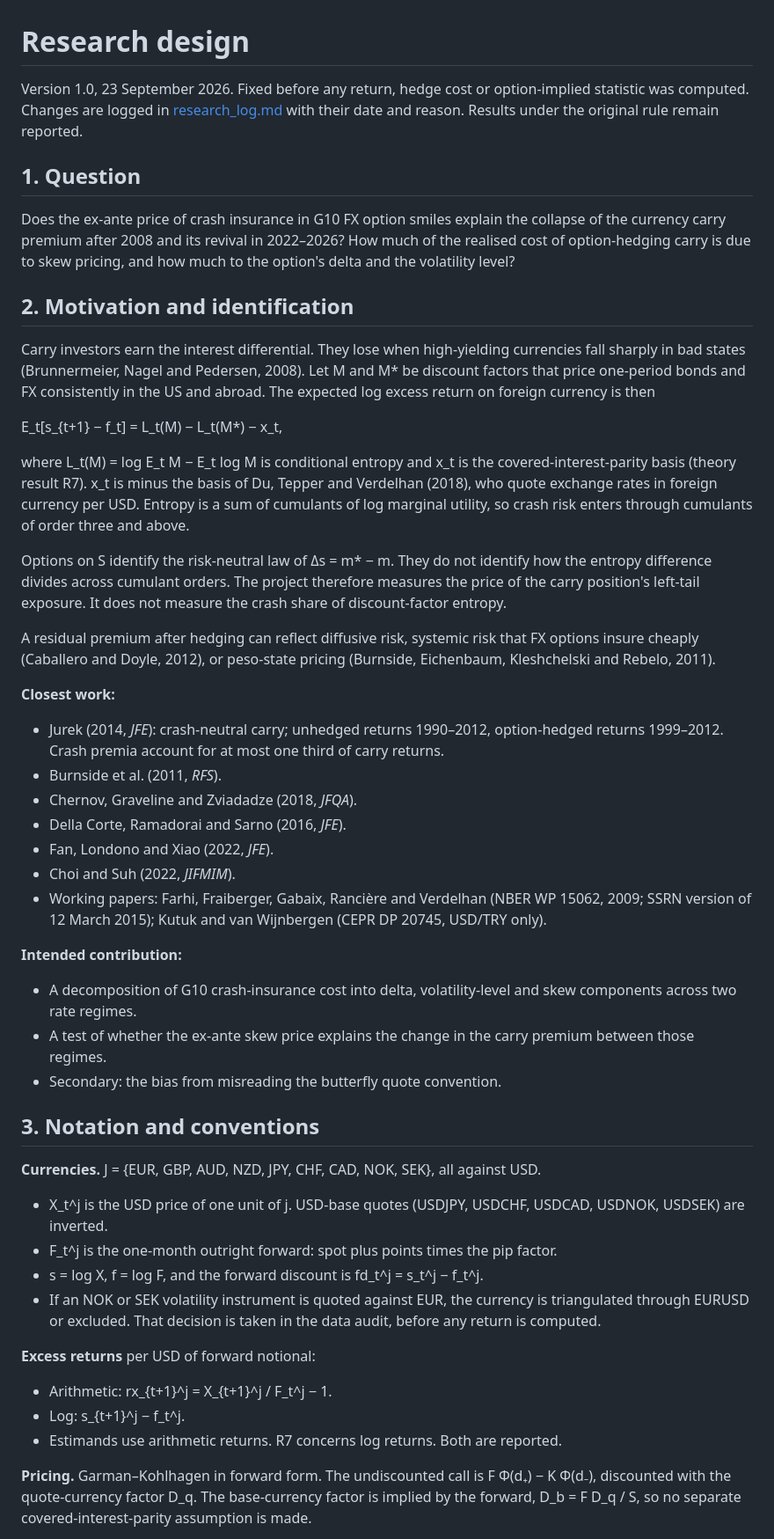
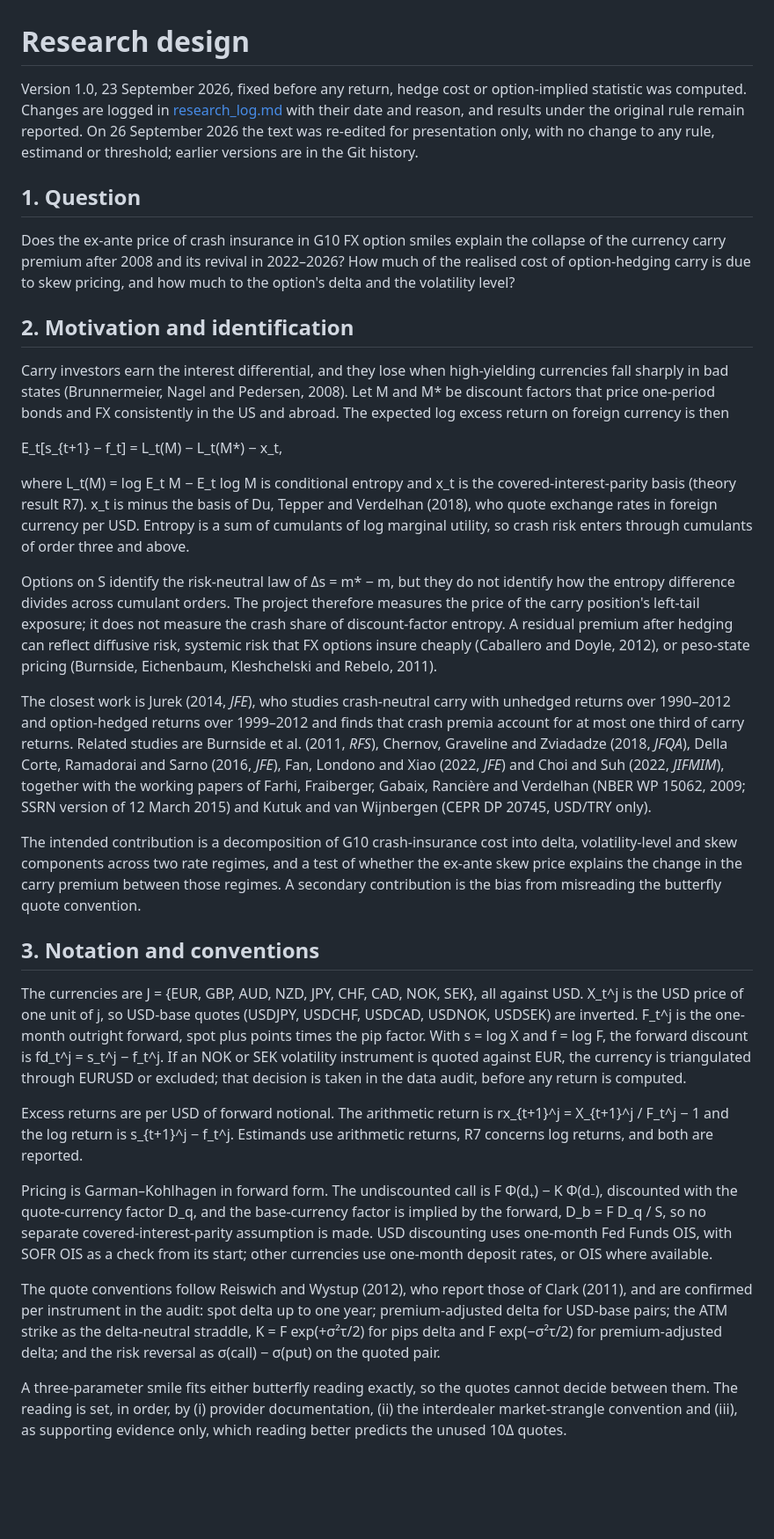
Before and after one commit to Amanjeet-S/Quantitative-Economics-Finance, a Markdown page: projects/01_fx_crash_insurance_carry/research_design.md, the part around one of its changes. Shown at 88% size. GitHub-like rendering; blank space fills up the shorter version.

```diff
--- a/projects/01_fx_crash_insurance_carry/research_design.md
+++ b/projects/01_fx_crash_insurance_carry/research_design.md
@@ -1,6 +1,6 @@
 # Research design
 
-Version 1.0, 23 September 2026. Fixed before any return, hedge cost or option-implied statistic was computed. Changes are logged in [research_log.md](research_log.md) with their date and reason. Results under the original rule remain reported.
+Version 1.0, 23 September 2026, fixed before any return, hedge cost or option-implied statistic was computed. Changes are logged in [research_log.md](research_log.md) with their date and reason, and results under the original rule remain reported. On 26 September 2026 the text was re-edited for presentation only, with no change to any rule, estimand or threshold; earlier versions are in the Git history.
 
 ## 1. Question
 
@@ -8,46 +8,27 @@ Does the ex-ante price of crash insurance in G10 FX option smiles explain the co
 
 ## 2. Motivation and identification
 
-Carry investors earn the interest differential. They lose when high-yielding currencies fall sharply in bad states (Brunnermeier, Nagel and Pedersen, 2008). Let M and M* be discount factors that price one-period bonds and FX consistently in the US and abroad. The expected log excess return on foreign currency is then
+Carry investors earn the interest differential, and they lose when high-yielding currencies fall sharply in bad states (Brunnermeier, Nagel and Pedersen, 2008). Let M and M* be discount factors that price one-period bonds and FX consistently in the US and abroad. The expected log excess return on foreign currency is then
 
 E_t[s_{t+1} − f_t] = L_t(M) − L_t(M*) − x_t,
 
 where L_t(M) = log E_t M − E_t log M is conditional entropy and x_t is the covered-interest-parity basis (theory result R7). x_t is minus the basis of Du, Tepper and Verdelhan (2018), who quote exchange rates in foreign currency per USD. Entropy is a sum of cumulants of log marginal utility, so crash risk enters through cumulants of order three and above.
 
-Options on S identify the risk-neutral law of Δs = m* − m. They do not identify how the entropy difference divides across cumulant orders. The project therefore measures the price of the carry position's left-tail exposure. It does not measure the crash share of discount-factor entropy.
+Options on S identify the risk-neutral law of Δs = m* − m, but they do not identify how the entropy difference divides across cumulant orders. The project therefore measures the price of the carry position's left-tail exposure; it does not measure the crash share of discount-factor entropy. A residual premium after hedging can reflect diffusive risk, systemic risk that FX options insure cheaply (Caballero and Doyle, 2012), or peso-state pricing (Burnside, Eichenbaum, Kleshchelski and Rebelo, 2011).
 
-A residual premium after hedging can reflect diffusive risk, systemic risk that FX options insure cheaply (Caballero and Doyle, 2012), or peso-state pricing (Burnside, Eichenbaum, Kleshchelski and Rebelo, 2011).
+The closest work is Jurek (2014, *JFE*), who studies crash-neutral carry with unhedged returns over 1990–2012 and option-hedged returns over 1999–2012 and finds that crash premia account for at most one third of carry returns. Related studies are Burnside et al. (2011, *RFS*), Chernov, Graveline and Zviadadze (2018, *JFQA*), Della Corte, Ramadorai and Sarno (2016, *JFE*), Fan, Londono and Xiao (2022, *JFE*) and Choi and Suh (2022, *JIFMIM*), together with the working papers of Farhi, Fraiberger, Gabaix, Rancière and Verdelhan (NBER WP 15062, 2009; SSRN version of 12 March 2015) and Kutuk and van Wijnbergen (CEPR DP 20745, USD/TRY only).
 
-**Closest work:**
-
-- Jurek (2014, *JFE*): crash-neutral carry; unhedged returns 1990–2012, option-hedged returns 1999–2012. Crash premia account for at most one third of carry returns.
-- Burnside et al. (2011, *RFS*).
-- Chernov, Graveline and Zviadadze (2018, *JFQA*).
-- Della Corte, Ramadorai and Sarno (2016, *JFE*).
-- Fan, Londono and Xiao (2022, *JFE*).
-- Choi and Suh (2022, *JIFMIM*).
-- Working papers: Farhi, Fraiberger, Gabaix, Rancière and Verdelhan (NBER WP 15062, 2009; SSRN version of 12 March 2015); Kutuk and van Wijnbergen (CEPR DP 20745, USD/TRY only).
-
-**Intended contribution:**
-
-- A decomposition of G10 crash-insurance cost into delta, volatility-level and skew components across two rate regimes.
-- A test of whether the ex-ante skew price explains the change in the carry premium between those regimes.
-- Secondary: the bias from misreading the butterfly quote convention.
+The intended contribution is a decomposition of G10 crash-insurance cost into delta, volatility-level and skew components across two rate regimes, and a test of whether the ex-ante skew price explains the change in the carry premium between those regimes. A secondary contribution is the bias from misreading the butterfly quote convention.
 
 ## 3. Notation and conventions
 
-**Currencies.** J = {EUR, GBP, AUD, NZD, JPY, CHF, CAD, NOK, SEK}, all against USD.
+The currencies are J = {EUR, GBP, AUD, NZD, JPY, CHF, CAD, NOK, SEK}, all against USD. X_t^j is the USD price of one unit of j, so USD-base quotes (USDJPY, USDCHF, USDCAD, USDNOK, USDSEK) are inverted. F_t^j is the one-month outright forward, spot plus points times the pip factor. With s = log X and f = log F, the forward discount is fd_t^j = s_t^j − f_t^j. If an NOK or SEK volatility instrument is quoted against EUR, the currency is triangulated through EURUSD or excluded; that decision is taken in the data audit, before any return is computed.
 
-- X_t^j is the USD price of one unit of j. USD-base quotes (USDJPY, USDCHF, USDCAD, USDNOK, USDSEK) are inverted.
-- F_t^j is the one-month outright forward: spot plus points times the pip factor.
-- s = log X, f = log F, and the forward discount is fd_t^j = s_t^j − f_t^j.
-- If an NOK or SEK volatility instrument is quoted against EUR, the currency is triangulated through EURUSD or excluded. That decision is taken in the data audit, before any return is computed.
+Excess returns are per USD of forward notional. The arithmetic return is rx_{t+1}^j = X_{t+1}^j / F_t^j − 1 and the log return is s_{t+1}^j − f_t^j. Estimands use arithmetic returns, R7 concerns log returns, and both are reported.
 
-**Excess returns** per USD of forward notional:
+Pricing is Garman–Kohlhagen in forward form. The undiscounted call is F Φ(d₊) − K Φ(d₋), discounted with the quote-currency factor D_q, and the base-currency factor is implied by the forward, D_b = F D_q / S, so no separate covered-interest-parity assumption is made. USD discounting uses one-month Fed Funds OIS, with SOFR OIS as a check from its start; other currencies use one-month deposit rates, or OIS where available.
 
-- Arithmetic: rx_{t+1}^j = X_{t+1}^j / F_t^j − 1.
-- Log: s_{t+1}^j − f_t^j.
-- Estimands use arithmetic returns. R7 concerns log returns. Both are reported.
+The quote conventions follow Reiswich and Wystup (2012), who report those of Clark (2011), and are confirmed per instrument in the audit: spot delta up to one year; premium-adjusted delta for USD-base pairs; the ATM strike as the delta-neutral straddle, K = F exp(+σ²τ/2) for pips delta and F exp(−σ²τ/2) for premium-adjusted delta; and the risk reversal as σ(call) − σ(put) on the quoted pair.
 
-**Pricing.** Garman–Kohlhagen in forward form. The undiscounted call is F Φ(d₊) − K Φ(d₋), discounted with the quote-currency factor D_q. The base-currency factor is implied by the forward, D_b = F D_q / S, so no separate covered-interest-parity assumption is made.
+A three-parameter smile fits either butterfly reading exactly, so the quotes cannot decide between them. The reading is set, in order, by (i) provider documentation, (ii) the interdealer market-strangle convention and (iii), as supporting evidence only, which reading better predicts the unused 10Δ quotes.
 
```
Also changed, not shown: other parts of projects/01_fx_crash_insurance_carry/research_design.md (+25 -97 lines), projects/01_fx_crash_insurance_carry/research_log.md (+69 -144 lines).
